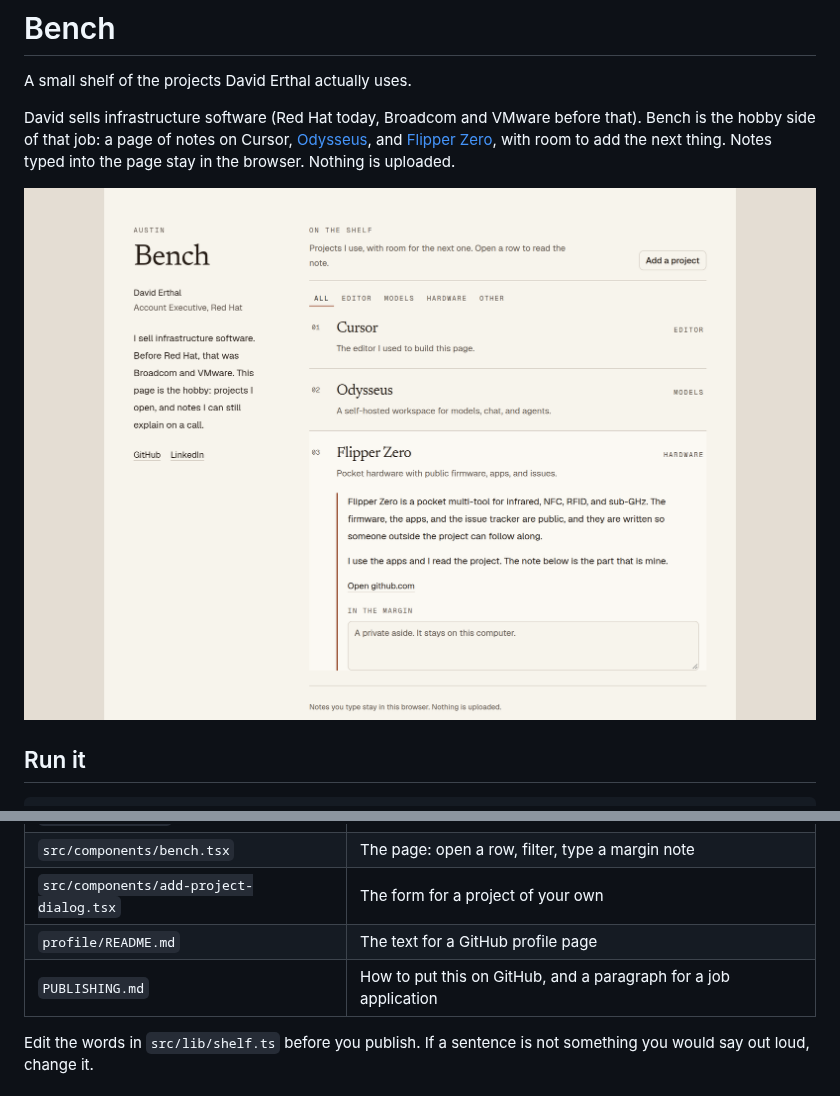
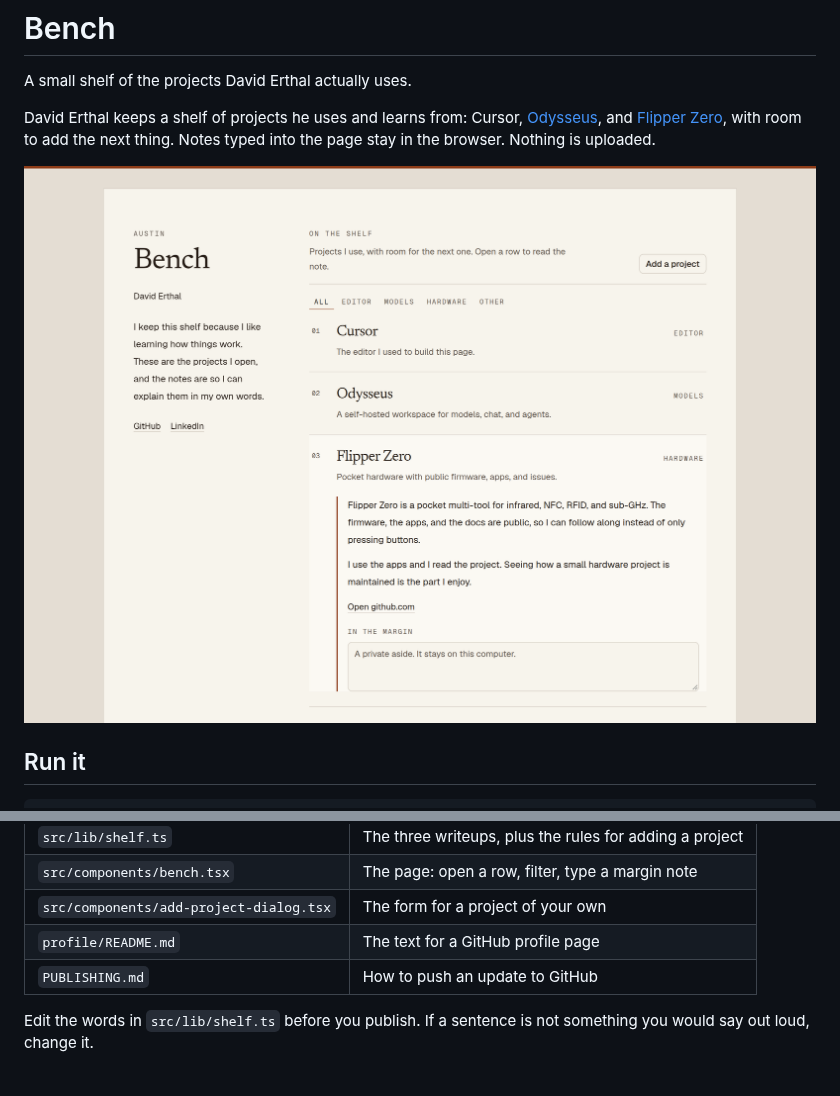
Before and after one commit to elitetamama/Bench, a Markdown page: README.md, 2 parts joined by grey strips. Rendered like a GitHub page; pictures changed too: docs/bench.png.

```diff
--- a/README.md
+++ b/README.md
@@ -2,7 +2,7 @@
 
 A small shelf of the projects David Erthal actually uses.
 
-David sells infrastructure software (Red Hat today, Broadcom and VMware before that). Bench is the hobby side of that job: a page of notes on Cursor, [Odysseus](https://github.com/odysseus-dev/odysseus), and [Flipper Zero](https://github.com/flipperdevices/flipperzero-firmware), with room to add the next thing. Notes typed into the page stay in the browser. Nothing is uploaded.
+David Erthal keeps a shelf of projects he uses and learns from: Cursor, [Odysseus](https://github.com/odysseus-dev/odysseus), and [Flipper Zero](https://github.com/flipperdevices/flipperzero-firmware), with room to add the next thing. Notes typed into the page stay in the browser. Nothing is uploaded.
 
 ![Bench, with the Flipper Zero note open](docs/bench.png)
 
@@ -23,7 +23,7 @@ Open the URL Next prints. `npm test` checks the shelf logic. `npm run lint` chec
 | `src/components/bench.tsx` | The page: open a row, filter, type a margin note |
 | `src/components/add-project-dialog.tsx` | The form for a project of your own |
 | `profile/README.md` | The text for a GitHub profile page |
-| `PUBLISHING.md` | How to put this on GitHub, and a paragraph for a job application |
+| `PUBLISHING.md` | How to push an update to GitHub |
 
 Edit the words in `src/lib/shelf.ts` before you publish. If a sentence is not something you would say out loud, change it.
 
```
Also changed, not shown: PUBLISHING.md (+14 -53 lines), profile/README.md (+2 -2 lines), 2 other files.
